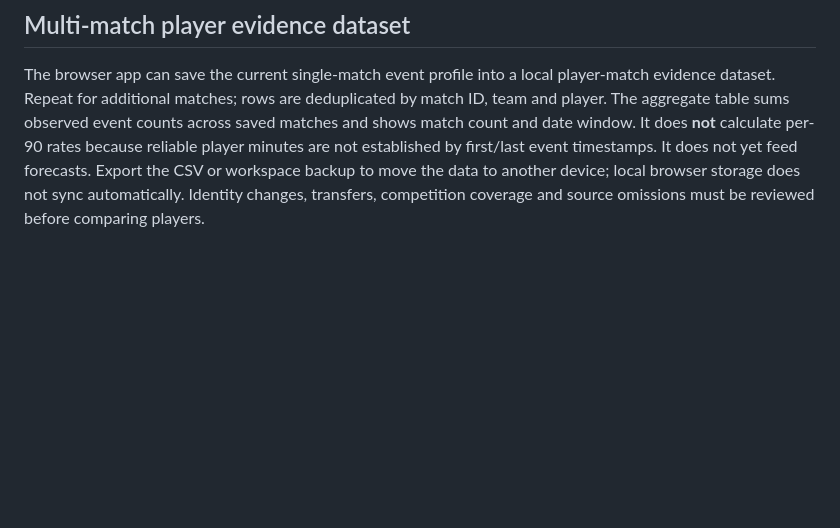
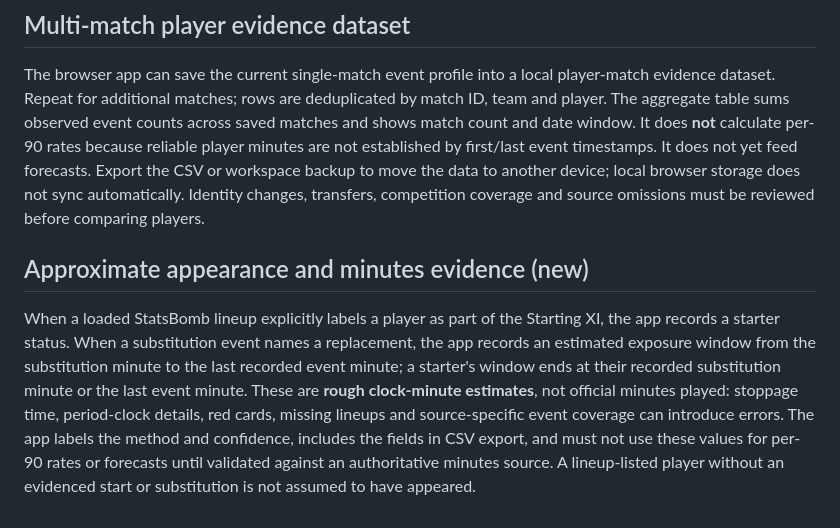
Before and after one commit to edoborrmagdalene9-dev/universal-football-intelligence, a Markdown page: docs/player-intelligence-registry.md, the part around the change. Rendered like a GitHub page; blank space fills up the shorter version.

Commit message:
Document approximate player exposure evidence and limitations

```diff
--- a/docs/player-intelligence-registry.md
+++ b/docs/player-intelligence-registry.md
@@ -34,3 +34,8 @@ This is deliberately a **single-match event summary**, not a player ability scor
 ## Multi-match player evidence dataset
 
 The browser app can save the current single-match event profile into a local player-match evidence dataset. Repeat for additional matches; rows are deduplicated by match ID, team and player. The aggregate table sums observed event counts across saved matches and shows match count and date window. It does **not** calculate per-90 rates because reliable player minutes are not established by first/last event timestamps. It does not yet feed forecasts. Export the CSV or workspace backup to move the data to another device; local browser storage does not sync automatically. Identity changes, transfers, competition coverage and source omissions must be reviewed before comparing players.
+
+
+## Approximate appearance and minutes evidence (new)
+
+When a loaded StatsBomb lineup explicitly labels a player as part of the Starting XI, the app records a starter status. When a substitution event names a replacement, the app records an estimated exposure window from the substitution minute to the last recorded event minute; a starter's window ends at their recorded substitution minute or the last event minute. These are **rough clock-minute estimates**, not official minutes played: stoppage time, period-clock details, red cards, missing lineups and source-specific event coverage can introduce errors. The app labels the method and confidence, includes the fields in CSV export, and must not use these values for per-90 rates or forecasts until validated against an authoritative minutes source. A lineup-listed player without an evidenced start or substitution is not assumed to have appeared.
```
